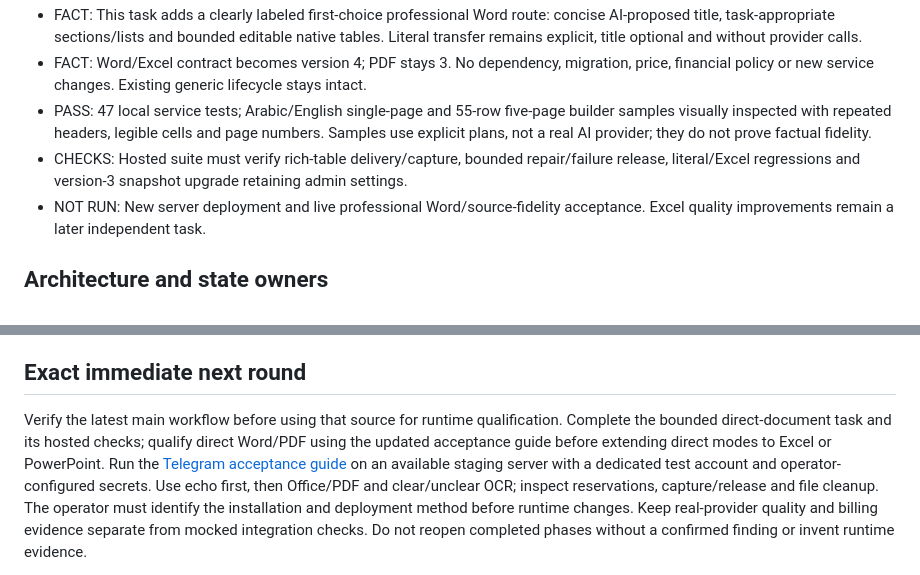
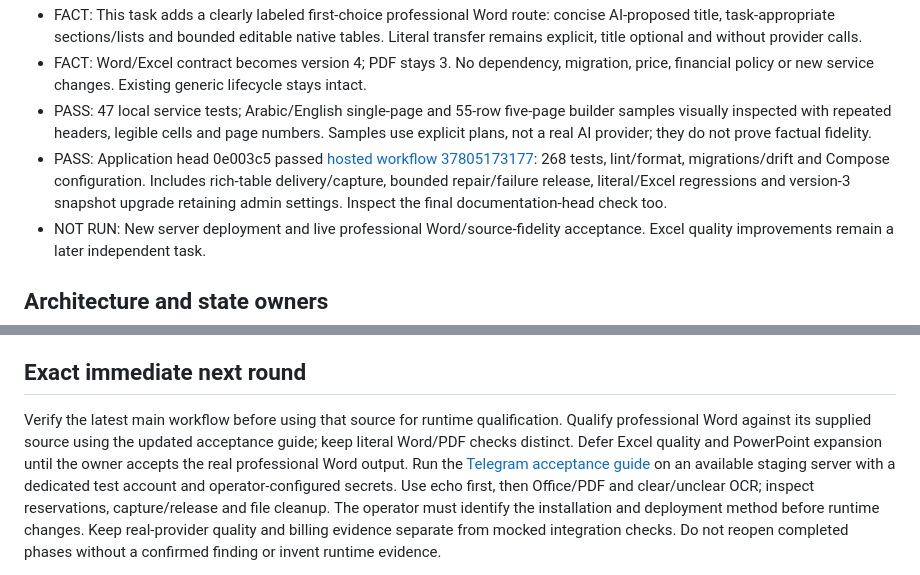
Before and after one commit to n923760-rgb/telegram-services-platform, a Markdown page: ENGINEERING/MASTER_ROADMAP.md, 2 parts joined by grey strips. GitHub-like rendering.

Commit message:
docs: record professional Word qualification and next acceptance

```diff
--- a/ENGINEERING/MASTER_ROADMAP.md
+++ b/ENGINEERING/MASTER_ROADMAP.md
@@ -105,8 +105,10 @@ Reconciled with live GitHub on 2026-10-08. This roadmap is not a production rele
 - PASS: 47 local service tests; Arabic/English single-page and 55-row five-page builder
   samples visually inspected with repeated headers, legible cells and page numbers.
   Samples use explicit plans, not a real AI provider; they do not prove factual fidelity.
-- CHECKS: Hosted suite must verify rich-table delivery/capture, bounded repair/failure
-  release, literal/Excel regressions and version-3 snapshot upgrade retaining admin settings.
+- PASS: Application head 0e003c5 passed [hosted workflow 37805173177](https://github.com/n923760-rgb/telegram-services-platform/actions/runs/37805173177):
+  268 tests, lint/format, migrations/drift and Compose configuration. Includes rich-table
+  delivery/capture, bounded repair/failure release, literal/Excel regressions and version-3
+  snapshot upgrade retaining admin settings. Inspect the final documentation-head check too.
 - NOT RUN: New server deployment and live professional Word/source-fidelity acceptance.
   Excel quality improvements remain a later independent task.
 
@@ -162,8 +164,9 @@ Do not purchase infrastructure, merge, tag, release or deploy implicitly.
 ## Exact immediate next round
 
 Verify the latest main workflow before using that source for runtime qualification.
-Complete the bounded direct-document task and its hosted checks; qualify direct Word/PDF
-using the updated acceptance guide before extending direct modes to Excel or PowerPoint.
+Qualify professional Word against its supplied source using the updated acceptance guide;
+keep literal Word/PDF checks distinct. Defer Excel quality and PowerPoint expansion until
+the owner accepts the real professional Word output.
 Run the [Telegram acceptance guide](../docs/TELEGRAM_ACCEPTANCE.md) on an available staging
 server with a dedicated test account and operator-configured secrets. Use echo first, then
 Office/PDF and clear/unclear OCR; inspect reservations, capture/release and file cleanup.
```
